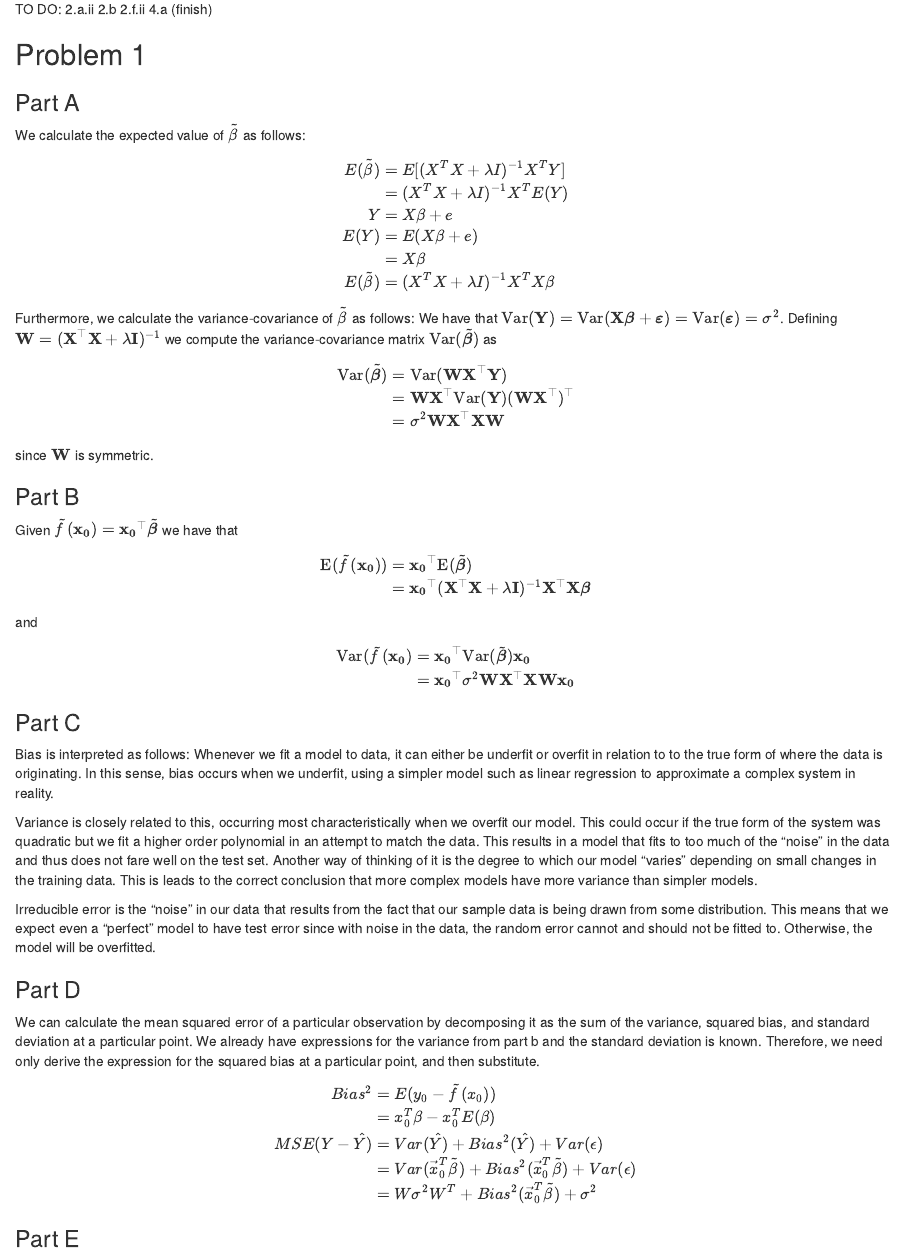
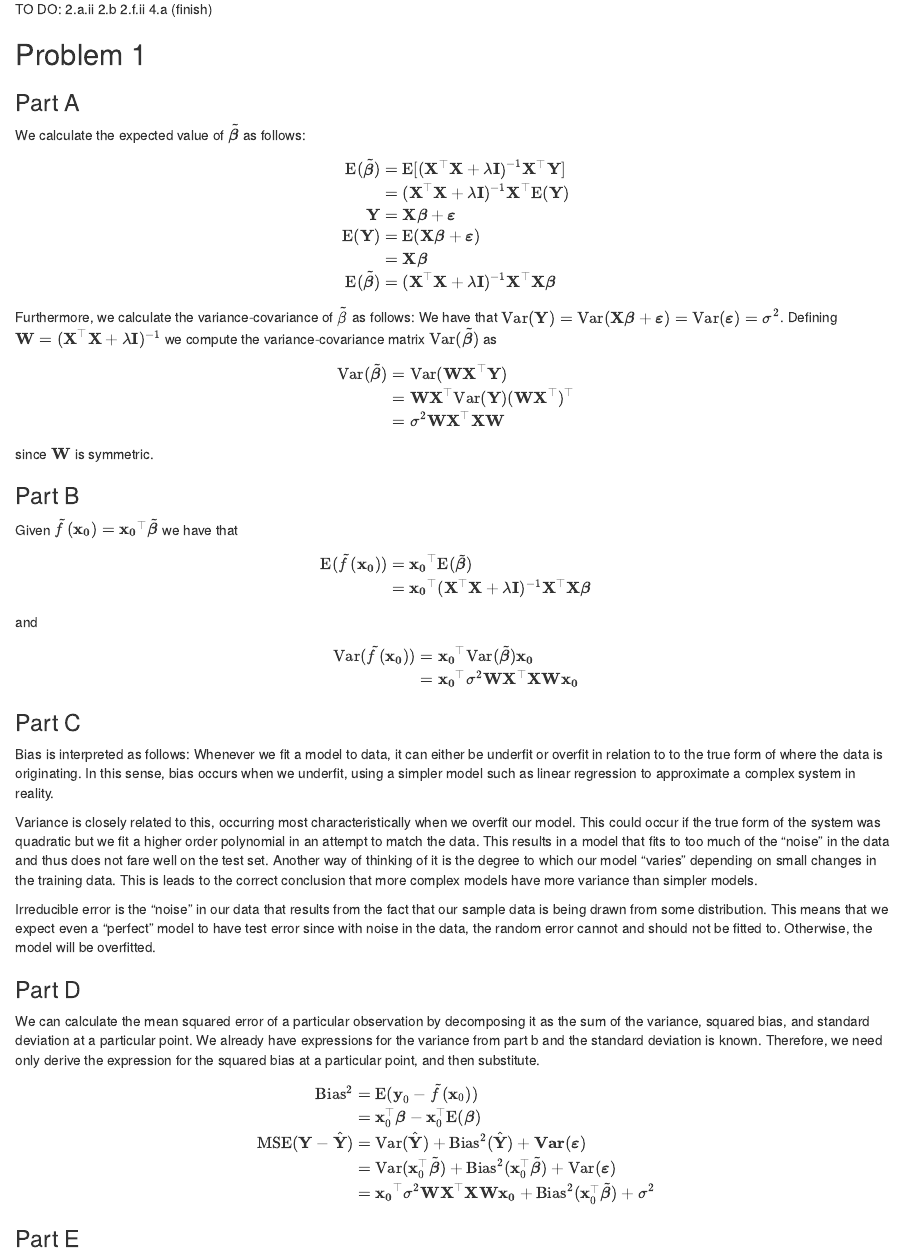
Before and after one commit to kreikeland/tma4268-compulsory1, an R Markdown document (comp_ex_1_combined.Rmd): the page in a window 1100 px wide, from 160 px down. Rendered offline with R 4.5, knitr and Pandoc, with nearby package versions; some code elsewhere in the file could not run offline.

Commit message:
Typed out problem 1 in LaTeX

```diff
--- a/comp_ex_1_combined.Rmd
+++ b/comp_ex_1_combined.Rmd
@@ -26,14 +26,14 @@ TO DO:
 ## Problem 1
 
 ### Part A
-We calculate the expected value of $\tilde{\beta}$ as follows:
+We calculate the expected value of $\tilde{\boldsymbol \beta}$ as follows:
 \begin{align}
-E(\tilde{\beta}) &= E[(X^TX+\lambda I)^{-1} X^T Y] \\
-                 &= (X^TX+\lambda I)^{-1} X^T E(Y) \\
-               Y &= X\beta + e \\
-             E(Y)&= E(X\beta + e) \\
-                 &= X\beta \\
-E(\tilde{\beta}) &= (X^TX+\lambda I)^{-1} X^T X \beta
+\text{E}(\tilde{\boldsymbol \beta}) &= \text{E}[(\mathbf{X}^\top\mathbf{X}+\lambda {\bf I})^{-1} \mathbf{X}^\top \mathbf{Y}] \\
+                 &= (\mathbf{X}^\top\mathbf{X}+\lambda {\bf I})^{-1} \mathbf{X}^\top \text{E}(\mathbf{Y}) \\
+               \mathbf{Y} &= \mathbf{X}{\boldsymbol \beta} + {\boldsymbol \varepsilon} \\
+             \text{E}(\mathbf{Y})&= \text{E}(\mathbf{X}{\boldsymbol \beta} + {\boldsymbol \varepsilon}) \\
+                 &= \mathbf{X}{\boldsymbol \beta} \\
+\text{E}(\tilde{\boldsymbol \beta}) &= (\mathbf{X}^\top\mathbf{X}+\lambda {\bf I})^{-1} \mathbf{X}^\top \mathbf{X} {\boldsymbol \beta}
 \end{align}
 Furthermore, we calculate the variance-covariance of $\tilde{\beta}$ as follows:
 We have that $\text{Var}({\bf Y}) = \text{Var}({\bf X} {\boldsymbol \beta} + {\boldsymbol \varepsilon}) = \text{Var}({\boldsymbol \varepsilon}) = \sigma^2$. Defining ${\bf W} = (\mathbf{X}^\top\mathbf{X}+\lambda {\bf I})^{-1}$ we compute the variance-covariance matrix $\text{Var}(\tilde{\boldsymbol \beta})$ as
@@ -74,11 +74,11 @@ Irreducible error is the "noise" in our data that results from the fact that our
 ### Part D
 We can calculate the mean squared error of a particular observation by decomposing it as the sum of the variance, squared bias, and standard deviation at a particular point. We already have expressions for the variance from part b and the standard deviation is known. Therefore, we need only derive the expression for the squared bias at a particular point, and then substitute.
 \begin{align}
-Bias^2 &= E(y_0 - \tilde{f}(x_0))\\
-&= x_0^T \beta - x_0^T E(\beta)\\
-MSE(Y-\hat{Y}) &= Var(\hat{Y}) + Bias^2(\hat{Y}) + Var(\epsilon) \\
-               &= Var(\vec{x}_0^T \tilde{\beta}) + Bias^2(\vec{x}_0^T \tilde{\beta}) + Var(\epsilon)\\
-               &= W \sigma^2 W^T + Bias^2(\vec{x}_0^T \tilde{\beta}) + \sigma^2 \\
+\text{Bias}^2 &= \text{E}(\mathbf{y}_0 - \tilde{f}(\mathbf{x}_0))\\
+&= \mathbf{x}_0^\top {\boldsymbol \beta} - \mathbf{x}_0^\top \text{E}({\boldsymbol \beta})\\
+\text{MSE}(\mathbf{Y}-\hat{\mathbf{Y}}) &= \text{Var}(\hat{\mathbf{Y}}) + \text{Bias}^2(\hat{\mathbf{Y}}) + \mathbf{Var}({\boldsymbol \varepsilon}) \\
+               &= \text{Var}(\mathbf{x}_0^\top \tilde{\boldsymbol \beta}) + \text{Bias}^2(\mathbf{x}_0^\top \tilde{\boldsymbol \beta}) + \text{Var}({\boldsymbol \varepsilon})\\
+               &= {\bf x_0}^\top \sigma^2{\bf W}\mathbf{X}^\top\mathbf{X}{\bf W} {\bf x_0} + \text{Bias}^2(\mathbf{x}_0^\top \tilde{\boldsymbol \beta}) + \sigma^2 \\
 
 \end{align}
 
```
Also changed, not shown: comp_ex_1_combined.Rmd (2 more changed lines).
